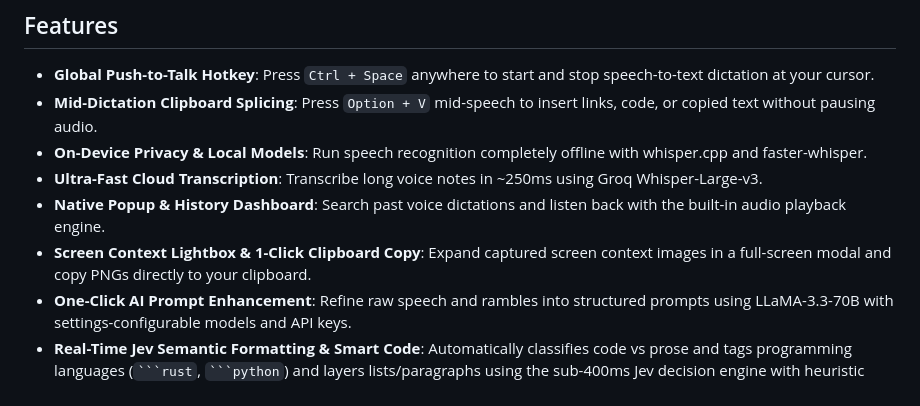
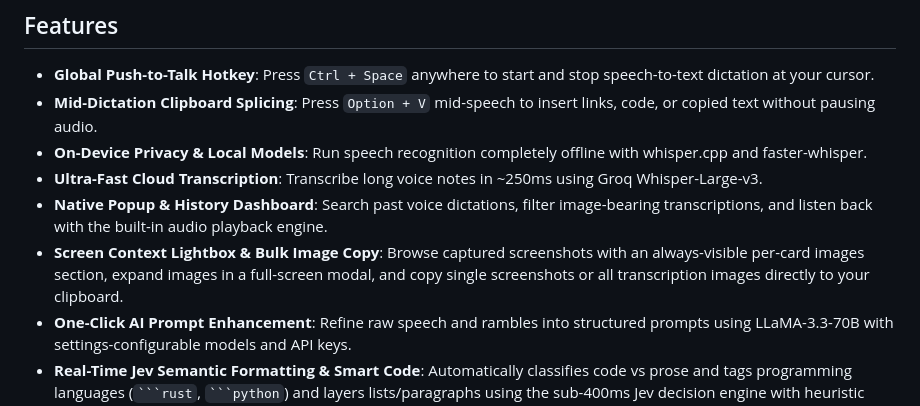
Before and after one commit to Mani212005/Bolo, a Markdown page: README.md, the part around the change. Rendered like a GitHub page.

Commit message:
no-mistakes(document): Update documentation for history image actions and filter

`````diff
--- a/README.md
+++ b/README.md
@@ -44,8 +44,8 @@ https://github.com/user-attachments/assets/4111acdf-83bc-4493-a096-9a30876a1bbb
 - **Mid-Dictation Clipboard Splicing**: Press `Option + V` mid-speech to insert links, code, or copied text without pausing audio.
 - **On-Device Privacy & Local Models**: Run speech recognition completely offline with whisper.cpp and faster-whisper.
 - **Ultra-Fast Cloud Transcription**: Transcribe long voice notes in ~250ms using Groq Whisper-Large-v3.
-- **Native Popup & History Dashboard**: Search past voice dictations and listen back with the built-in audio playback engine.
-- **Screen Context Lightbox & 1-Click Clipboard Copy**: Expand captured screen context images in a full-screen modal and copy PNGs directly to your clipboard.
+- **Native Popup & History Dashboard**: Search past voice dictations, filter image-bearing transcriptions, and listen back with the built-in audio playback engine.
+- **Screen Context Lightbox & Bulk Image Copy**: Browse captured screenshots with an always-visible per-card images section, expand images in a full-screen modal, and copy single screenshots or all transcription images directly to your clipboard.
 - **One-Click AI Prompt Enhancement**: Refine raw speech and rambles into structured prompts using LLaMA-3.3-70B with settings-configurable models and API keys.
 - **Real-Time Jev Semantic Formatting & Smart Code**: Automatically classifies code vs prose and tags programming languages (```` ```rust ````, ```` ```python ````) and layers lists/paragraphs using the sub-400ms Jev decision engine with heuristic fallback.
 - **Custom Vocabulary Biasing**: Add technical terms, proper nouns, and acronyms for accurate phonetic transcription.
`````
